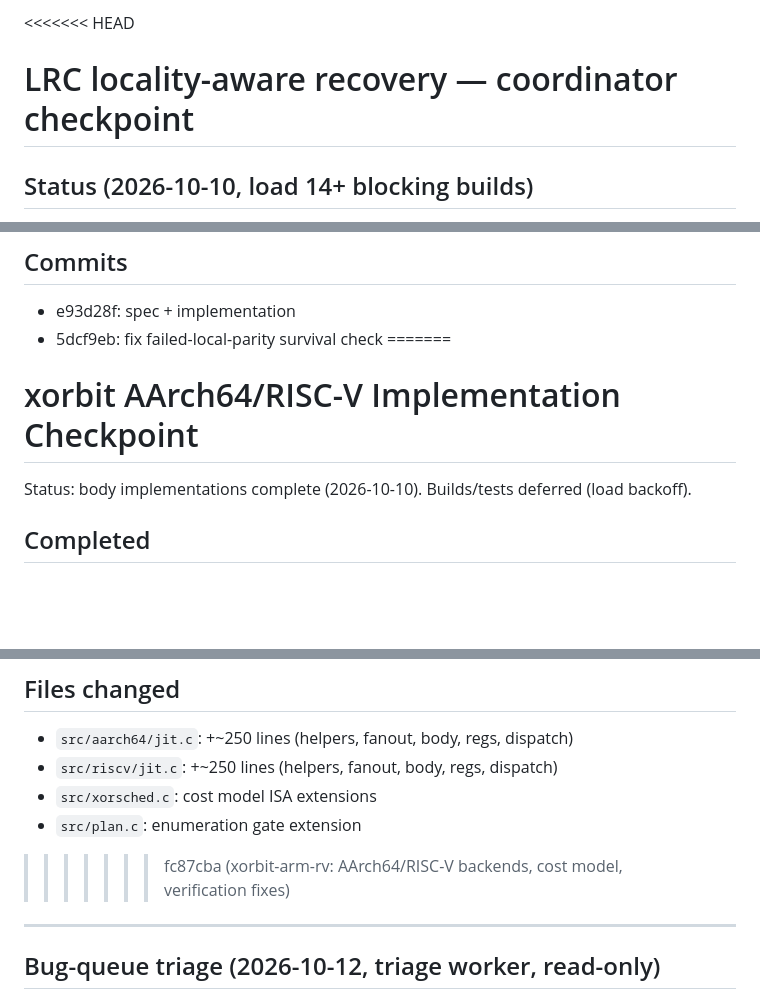
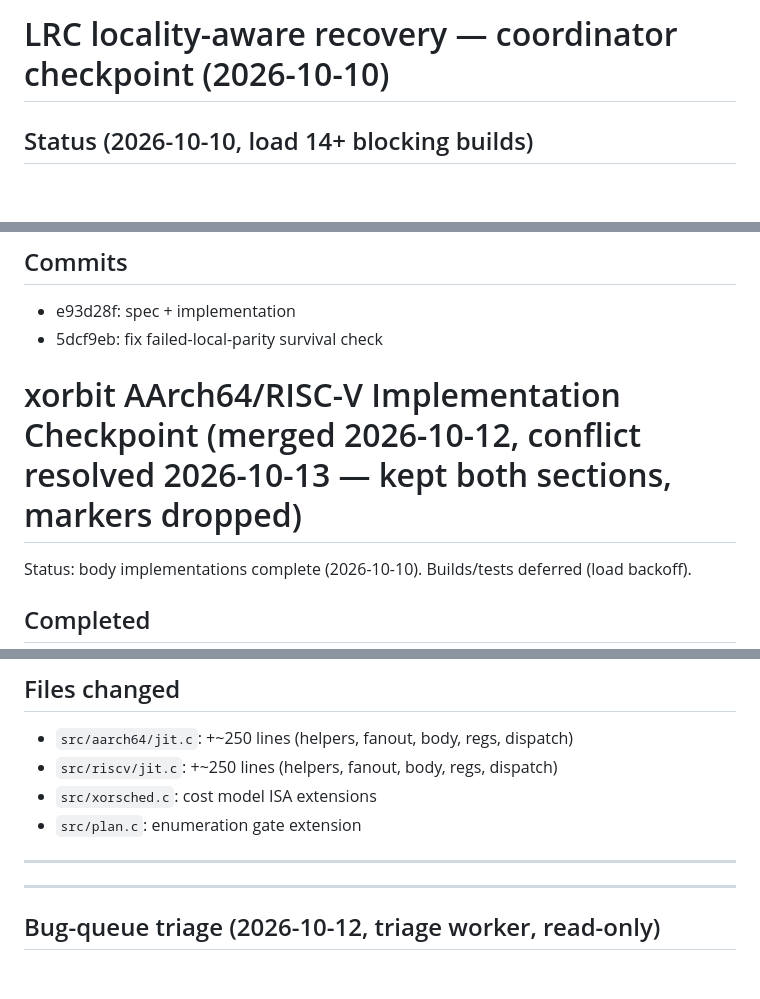
Before and after one commit to CAFxX/raidjit, a Markdown page: hidden_files/coord_checkpoint.md, 3 parts joined by grey strips. Rendered like a GitHub page; blank space fills up the shorter version.

Commit message:
raidjit: scheduled sync

```diff
--- a/hidden_files/coord_checkpoint.md
+++ b/hidden_files/coord_checkpoint.md
@@ -1,5 +1,4 @@
-<<<<<<< HEAD
-# LRC locality-aware recovery — coordinator checkpoint
+# LRC locality-aware recovery — coordinator checkpoint (2026-10-10)
 
 ## Status (2026-10-10, load 14+ blocking builds)
 
@@ -52,8 +51,7 @@ and cost-model drift.
 
 - e93d28f: spec + implementation
 - 5dcf9eb: fix failed-local-parity survival check
-=======
-# xorbit AArch64/RISC-V Implementation Checkpoint
+# xorbit AArch64/RISC-V Implementation Checkpoint (merged 2026-10-12, conflict resolved 2026-10-13 — kept both sections, markers dropped)
 
 Status: body implementations complete (2026-10-10). Builds/tests deferred (load backoff).
 
@@ -109,7 +107,7 @@ Status: body implementations complete (2026-10-10). Builds/tests deferred (load
 - `src/riscv/jit.c`: +~250 lines (helpers, fanout, body, regs, dispatch)
 - `src/xorsched.c`: cost model ISA extensions
 - `src/plan.c`: enumeration gate extension
->>>>>>> fc87cba (xorbit-arm-rv: AArch64/RISC-V backends, cost model, verification fixes)
+---
 
 ---
 
```
